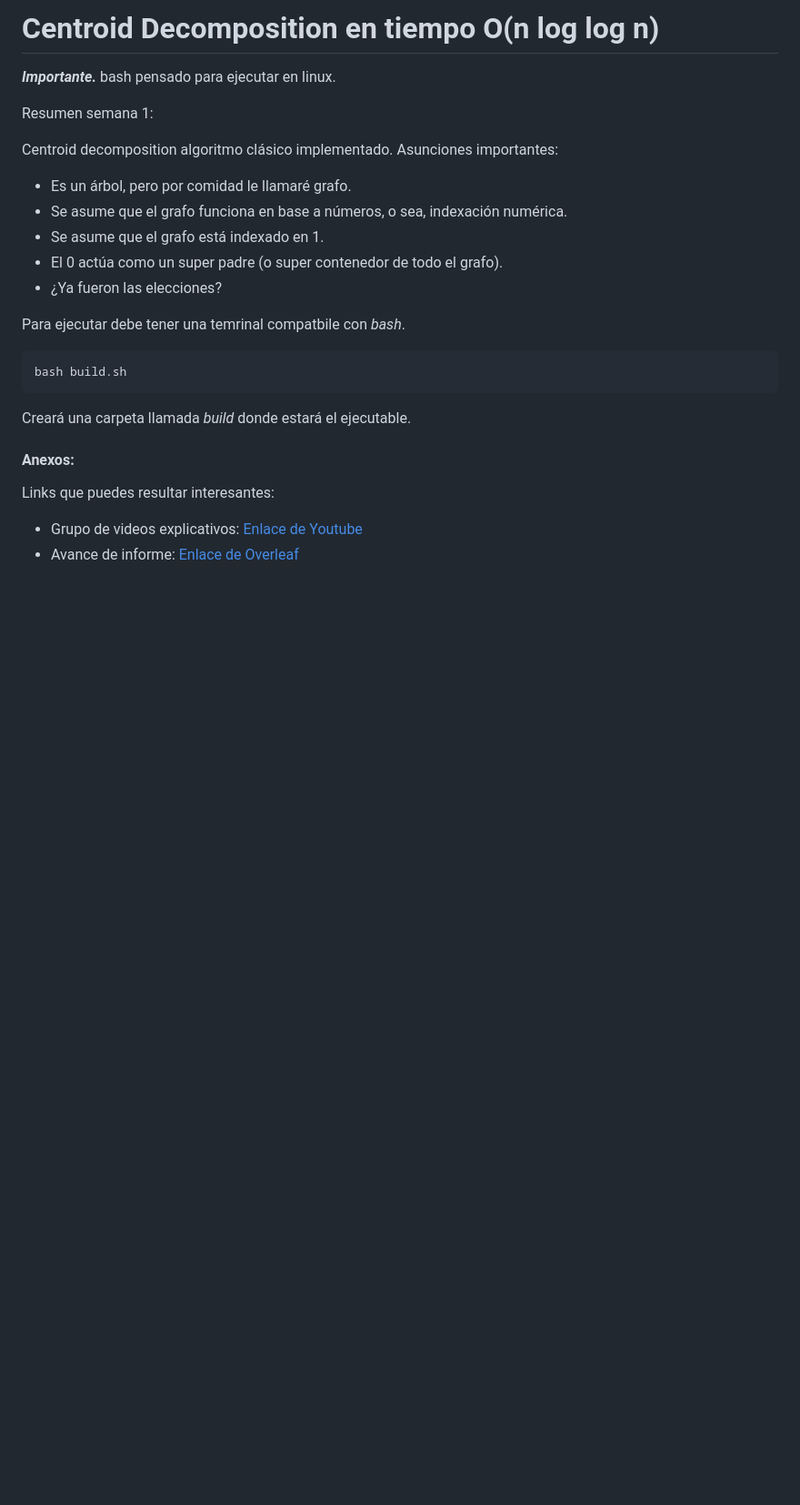
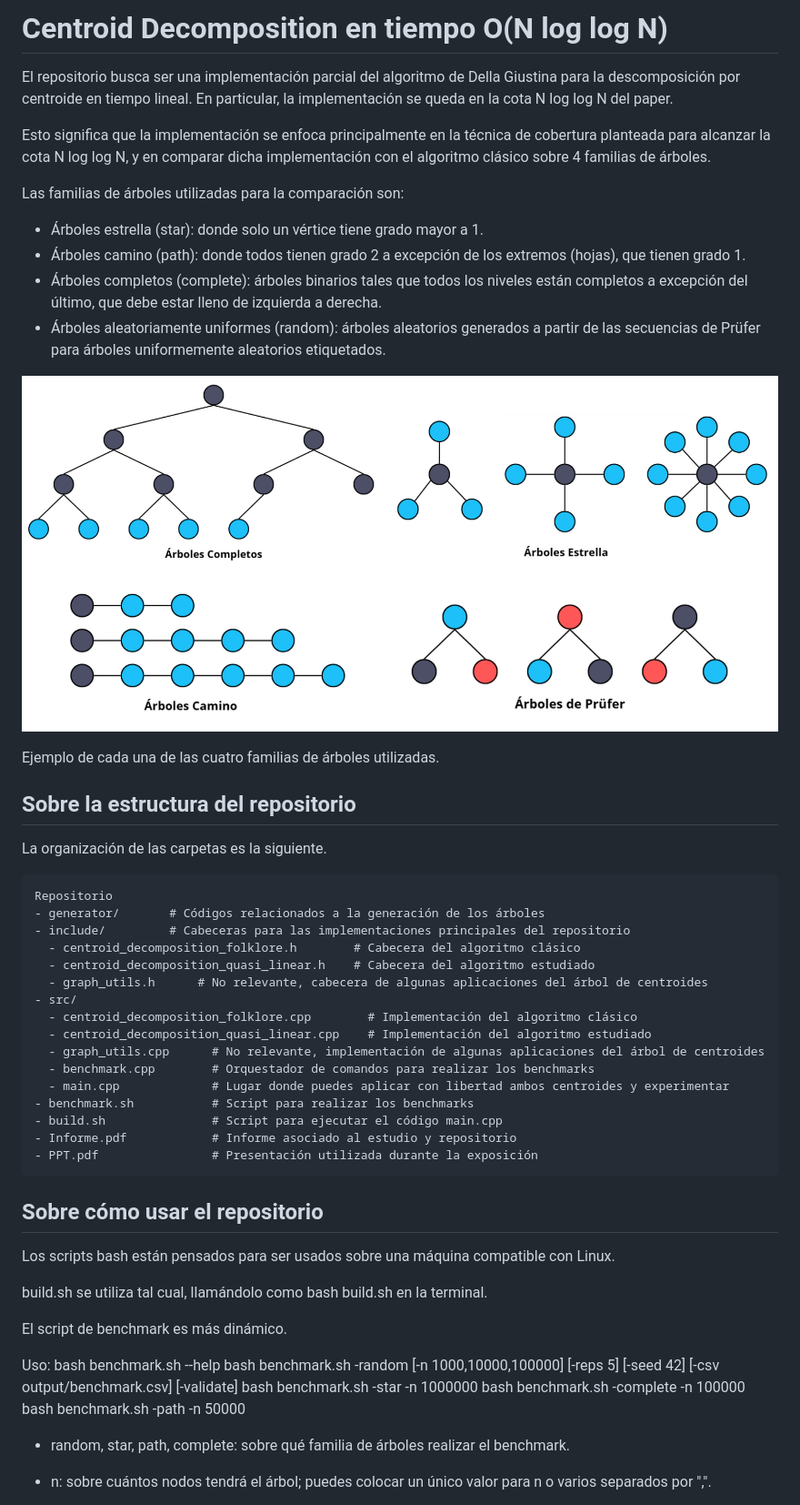
Before and after one commit to PauloMiraBarr/EDA_Centroid_Decomposition_Quasi_Linear, a Markdown page: README.md, the part around one of its changes. Shown at 91% size. GitHub-like rendering; pictures changed too: img/ejemplos-familias-arboles.png (added); blank space fills up the shorter version.

Commit message:
agregando readme

````diff
--- a/README.md
+++ b/README.md
@@ -1,28 +1,59 @@
-# Centroid Decomposition en tiempo O(n log log n)
+# Centroid Decomposition en tiempo O(N log log N)
 
-***Importante.*** bash pensado para ejecutar en linux.
+El repositorio busca ser una implementación parcial del algoritmo de Della Giustina para la descomposición por centroide en tiempo lineal. En particular, la implementación se queda en la cota N log log N del paper.
 
-Resumen semana 1:
+Esto significa que la implementación se enfoca principalmente en la técnica de cobertura planteada para alcanzar la cota N log log N, y en comparar dicha implementación con el algoritmo clásico sobre 4 familias de árboles.
 
-Centroid decomposition algoritmo clásico implementado.
-Asunciones importantes:
- - Es un árbol, pero por comidad le llamaré grafo.
- - Se asume que el grafo funciona en base a números, o sea, indexación numérica.
- - Se asume que el grafo está indexado en 1.
- - El 0 actúa como un super padre (o super contenedor de todo el grafo).
- - ¿Ya fueron las elecciones?
+Las familias de árboles utilizadas para la comparación son:
+- Árboles estrella (star): donde solo un vértice tiene grado mayor a 1.
+- Árboles camino (path): donde todos tienen grado 2 a excepción de los extremos (hojas), que tienen grado 1.
+- Árboles completos (complete): árboles binarios tales que todos los niveles están completos a excepción del último, que debe estar lleno de izquierda a derecha.
+- Árboles aleatoriamente uniformes (random): árboles aleatorios generados a partir de las secuencias de Prüfer para árboles uniformemente aleatorios etiquetados.
+
+![Representación gráfica de los árboles](./img/ejemplos-familias-arboles.png)
+
+Ejemplo de cada una de las cuatro familias de árboles utilizadas.
 
 
-Para ejecutar debe tener una temrinal compatbile con *bash*.
-```bash
-bash build.sh
+## Sobre la estructura del repositorio
+
+La organización de las carpetas es la siguiente.
+
 ```
-Creará una carpeta llamada *build* donde estará el ejecutable.
+Repositorio
+- generator/       # Códigos relacionados a la generación de los árboles
+- include/         # Cabeceras para las implementaciones principales del repositorio
+  - centroid_decomposition_folklore.h        # Cabecera del algoritmo clásico
+  - centroid_decomposition_quasi_linear.h    # Cabecera del algoritmo estudiado
+  - graph_utils.h      # No relevante, cabecera de algunas aplicaciones del árbol de centroides
+- src/
+  - centroid_decomposition_folklore.cpp        # Implementación del algoritmo clásico
+  - centroid_decomposition_quasi_linear.cpp    # Implementación del algoritmo estudiado
+  - graph_utils.cpp      # No relevante, implementación de algunas aplicaciones del árbol de centroides
+  - benchmark.cpp        # Orquestador de comandos para realizar los benchmarks
+  - main.cpp             # Lugar donde puedes aplicar con libertad ambos centroides y experimentar
+- benchmark.sh           # Script para realizar los benchmarks
+- build.sh               # Script para ejecutar el código main.cpp
+- Informe.pdf            # Informe asociado al estudio y repositorio
+- PPT.pdf                # Presentación utilizada durante la exposición
+```
 
 
-#### Anexos:
+## Sobre cómo usar el repositorio
 
-Links que puedes resultar interesantes:
+Los scripts bash están pensados para ser usados sobre una máquina compatible con Linux.
 
- - Grupo de videos explicativos: [Enlace de Youtube](https://www.youtube.com/playlist?list=PLI7yN2nJPdtU)
- - Avance de informe: [Enlace de Overleaf](https://www.overleaf.com/project/6ac6fe50cd8652c91945edc1/share#1c82a244a39933daf991415c1373d7d3758cae2e0b51b4c2)
+build.sh se utiliza tal cual, llamándolo como bash build.sh en la terminal.
+
+El script de benchmark es más dinámico.
+
+Uso:
+bash benchmark.sh --help
+  bash benchmark.sh -random [-n 1000,10000,100000] [-reps 5] [-seed 42] [-csv output/benchmark.csv] [-validate]
+  bash benchmark.sh -star -n 1000000
+  bash benchmark.sh -complete -n 100000
+  bash benchmark.sh -path -n 50000
+
+- random, star, path, complete: sobre qué familia de árboles realizar el benchmark.
+- n: sobre cuántos nodos tendrá el árbol; puedes colocar un único valor para n o varios separados por ",".
+
````
Also changed, not shown: other parts of README.md (+36 -0 lines), img/cuadro-tiempos-por-famlia-min-mean-max.png (added), img/eda_graficas_por_familia.png (added).
